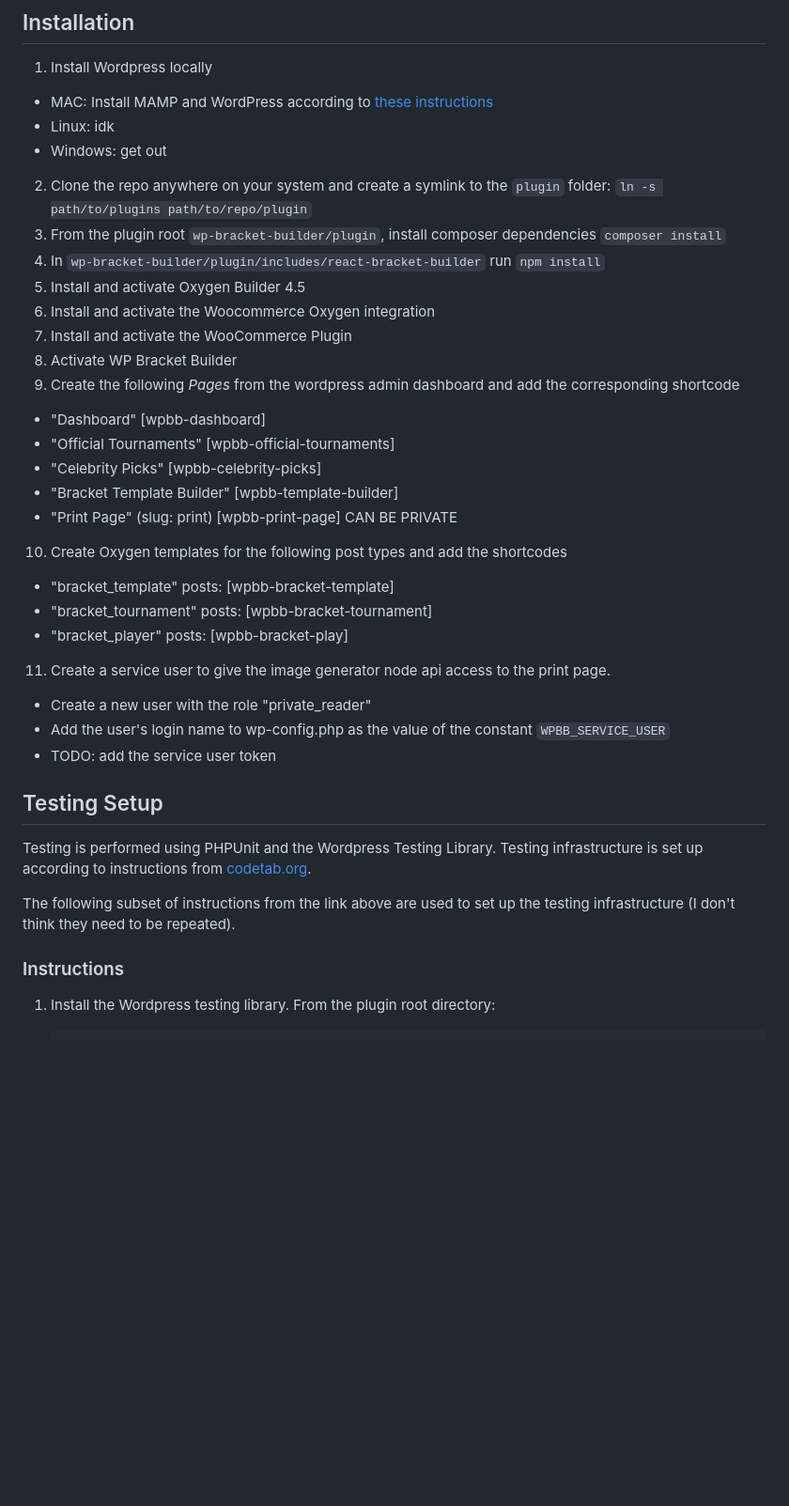
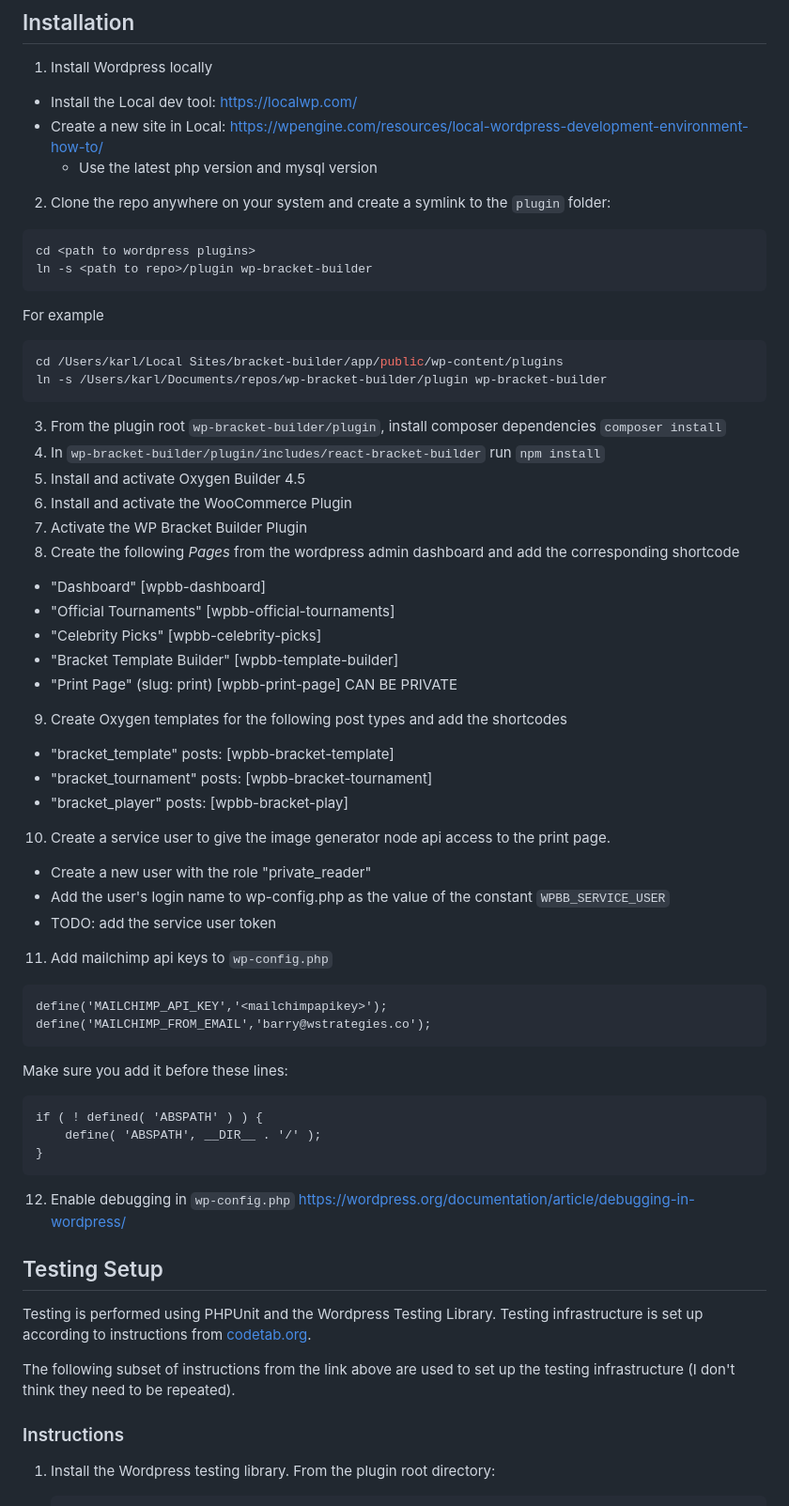
Before and after one commit to codasite/bmb-rails, a Markdown page: README.md, the part around the change. Shown at 94% size. GitHub-like rendering; blank space fills up the shorter version.

Commit message:
Update readme
Include local wp app.
Update symlink generation.
Include mail chimp api key
Include debugging

````diff
--- a/README.md
+++ b/README.md
@@ -3,40 +3,76 @@
 ## Installation
 
 1. Install Wordpress locally
-  - MAC: Install MAMP and WordPress according to [these instructions](https://codex.wordpress.org/Installing_WordPress_Locally_on_Your_Mac_With_MAMP)
-  - Linux: idk
-  - Windows: get out
-2. Clone the repo anywhere on your system and create a symlink to the `plugin` folder: `ln -s path/to/plugins path/to/repo/plugin`
+
+- Install the Local dev tool: https://localwp.com/
+- Create a new site in Local: https://wpengine.com/resources/local-wordpress-development-environment-how-to/
+   - Use the latest php version and mysql version
+
+2. Clone the repo anywhere on your system and create a symlink to the `plugin` folder:
+
+```sh
+cd <path to wordpress plugins>
+ln -s <path to repo>/plugin wp-bracket-builder
+```
+
+For example
+
+```sh
+cd /Users/karl/Local Sites/bracket-builder/app/public/wp-content/plugins
+ln -s /Users/karl/Documents/repos/wp-bracket-builder/plugin wp-bracket-builder
+```
+
 3. From the plugin root `wp-bracket-builder/plugin`, install composer dependencies `composer install`
 4. In `wp-bracket-builder/plugin/includes/react-bracket-builder` run `npm install`
 5. Install and activate Oxygen Builder 4.5
-6. Install and activate the Woocommerce Oxygen integration
-7. Install and activate the WooCommerce Plugin
-8. Activate WP Bracket Builder
-9. Create the following _Pages_ from the wordpress admin dashboard and add the corresponding shortcode
+6. Install and activate the WooCommerce Plugin
+7. Activate the WP Bracket Builder Plugin
+8. Create the following _Pages_ from the wordpress admin dashboard and add the corresponding shortcode
+
 - "Dashboard" [wpbb-dashboard]
 - "Official Tournaments" [wpbb-official-tournaments]
 - "Celebrity Picks" [wpbb-celebrity-picks]
 - "Bracket Template Builder" [wpbb-template-builder]
 - "Print Page" (slug: print) [wpbb-print-page] CAN BE PRIVATE
-10. Create Oxygen templates for the following post types and add the shortcodes
+
+9. Create Oxygen templates for the following post types and add the shortcodes
+
 - "bracket_template" posts: [wpbb-bracket-template]
 - "bracket_tournament" posts: [wpbb-bracket-tournament]
 - "bracket_player" posts: [wpbb-bracket-play]
-11. Create a service user to give the image generator node api access to the print page.
+
+10. Create a service user to give the image generator node api access to the print page.
+
 - Create a new user with the role "private_reader"
 - Add the user's login name to wp-config.php as the value of the constant `WPBB_SERVICE_USER`
 - TODO: add the service user token
 
+11. Add mailchimp api keys to `wp-config.php`
 
+```
+define('MAILCHIMP_API_KEY','<mailchimpapikey>');
+define('MAILCHIMP_FROM_EMAIL','barry@wstrategies.co');
+```
 
+Make sure you add it before these lines:
+
+```
+if ( ! defined( 'ABSPATH' ) ) {
+    define( 'ABSPATH', __DIR__ . '/' );
+}
+```
+
+12. Enable debugging in `wp-config.php` https://wordpress.org/documentation/article/debugging-in-wordpress/
 
 ## Testing Setup
-Testing is performed using PHPUnit and the Wordpress Testing Library. Testing infrastructure is set up according to instructions from [codetab.org](https://www.codetab.org/tutorial/wordpress-plugin-development/unit-test/plugin-unit-testing/).
+
+Testing is performed using PHPUnit and the Wordpress Testing Library. Testing infrastructure is set up according to instructions
+from [codetab.org](https://www.codetab.org/tutorial/wordpress-plugin-development/unit-test/plugin-unit-testing/).
 
 The following subset of instructions from the link above are used to set up the testing infrastructure (I don't think they need to be repeated).
 
 ### Instructions
+
 1. Install the Wordpress testing library. From the plugin root directory:
     ```
     mkdir -p tests/phpunit/tests
````
